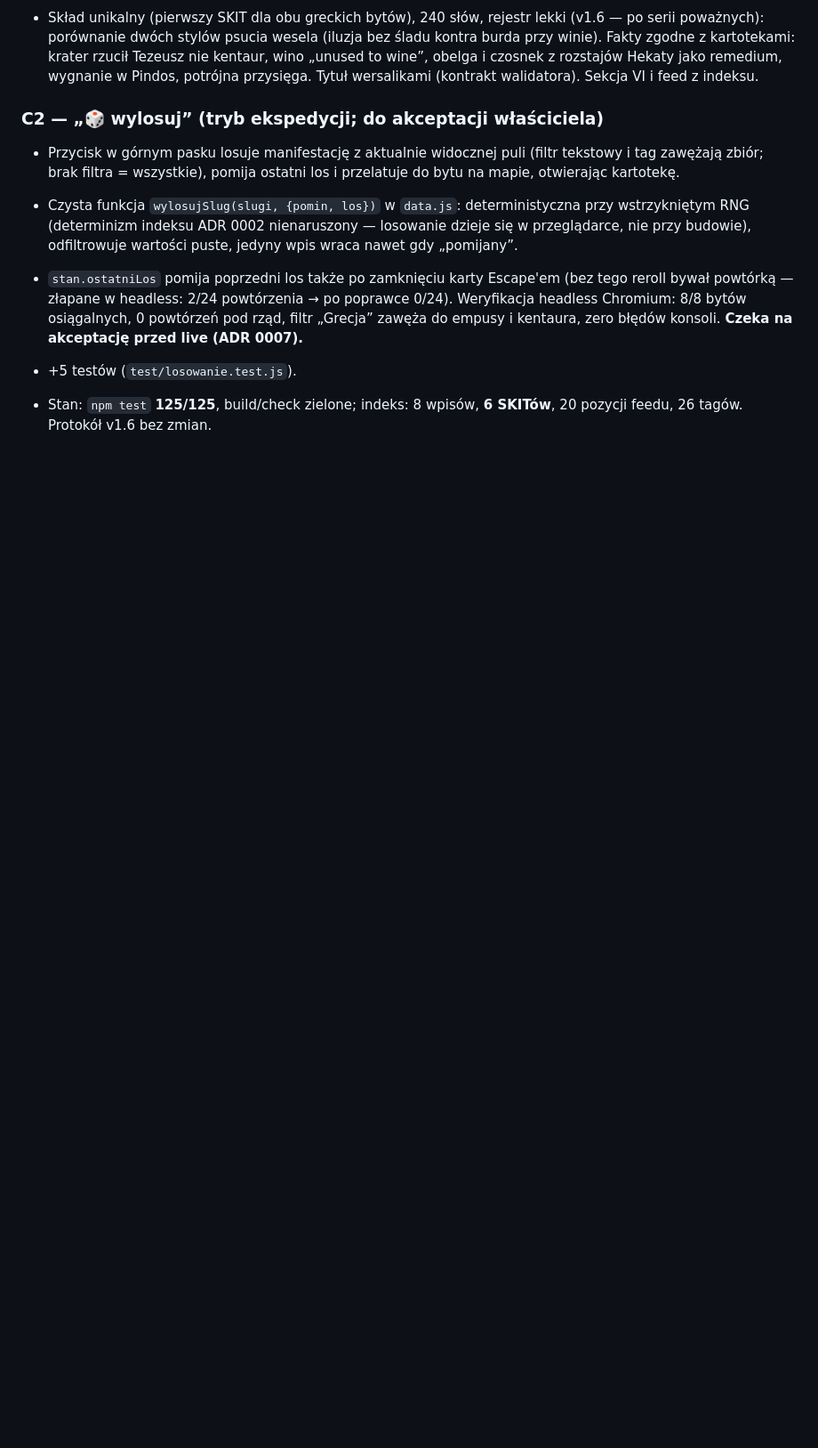
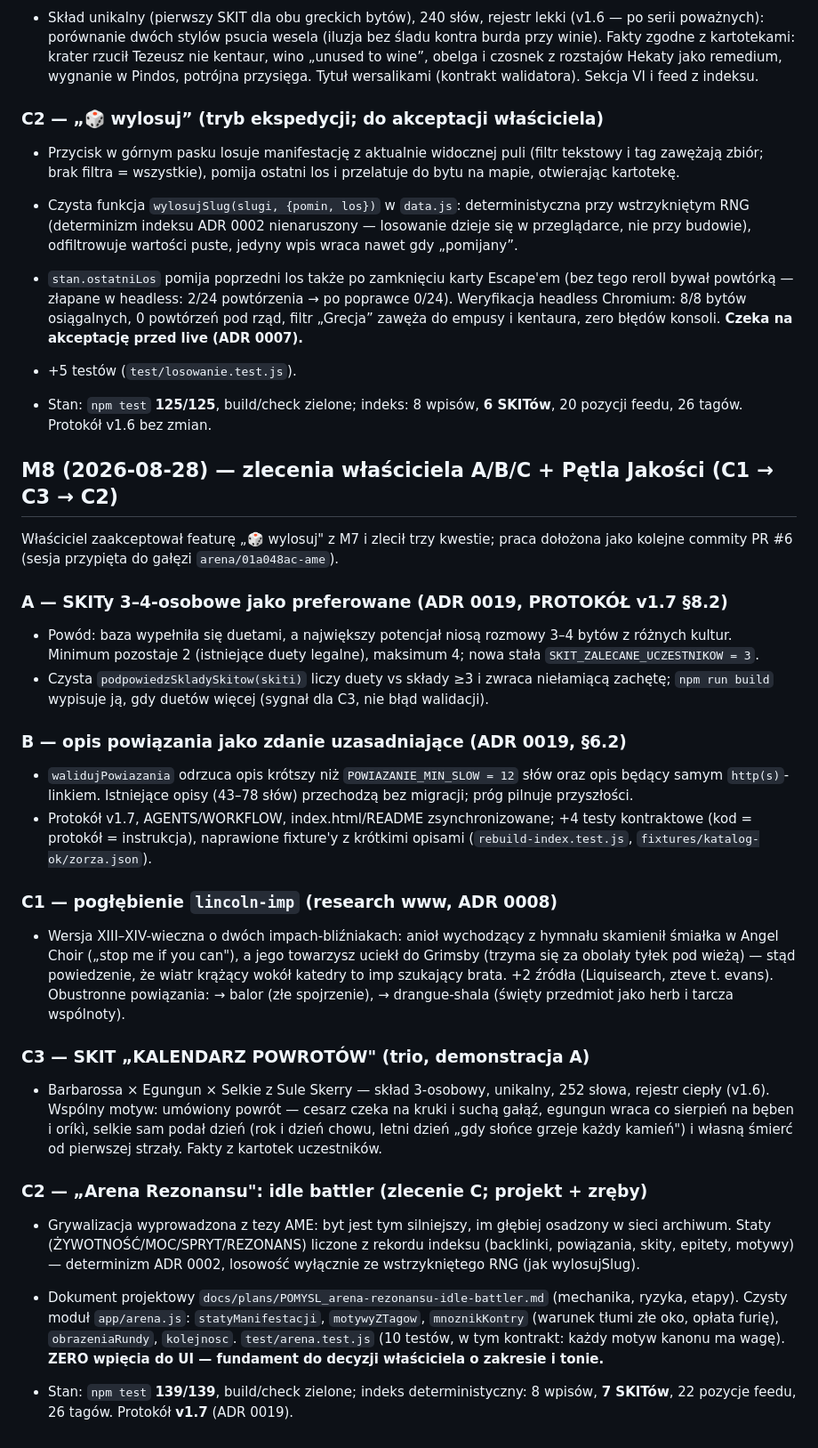
Before and after one commit to szybkoiwyraznie-rgb/AME, a Markdown page: docs/PROJECT_HISTORY.md, the part around the change. Shown at 89% size. GitHub-like rendering; blank space fills up the shorter version.

Commit message:
M8: dokumenty sesji — ROADMAP/PROJECT_HISTORY + HANDOFF M8
Co-authored-by: arena-agent <297053741+arena-agent@users.noreply.github.com>

```diff
--- a/docs/PROJECT_HISTORY.md
+++ b/docs/PROJECT_HISTORY.md
@@ -585,3 +585,60 @@ Sesja bez nowego zlecenia na starcie: po audycie → Pętla Jakości (ADR 0007).
 
 - Stan: `npm test` **125/125**, build/check zielone; indeks: 8 wpisów, **6
   SKITów**, 20 pozycji feedu, 26 tagów. Protokół v1.6 bez zmian.
+
+## M8 (2026-08-28) — zlecenia właściciela A/B/C + Pętla Jakości (C1 → C3 → C2)
+
+Właściciel zaakceptował featurę „🎲 wylosuj" z M7 i zlecił trzy kwestie; praca
+dołożona jako kolejne commity PR #6 (sesja przypięta do gałęzi
+`arena/01a048ac-ame`).
+
+### A — SKITy 3–4-osobowe jako preferowane (ADR 0019, PROTOKÓŁ v1.7 §8.2)
+
+- Powód: baza wypełniła się duetami, a największy potencjał niosą rozmowy 3–4
+  bytów z różnych kultur. Minimum pozostaje 2 (istniejące duety legalne),
+  maksimum 4; nowa stała `SKIT_ZALECANE_UCZESTNIKOW = 3`.
+- Czysta `podpowiedzSkladySkitow(skiti)` liczy duety vs składy ≥3 i zwraca
+  niełamiącą zachętę; `npm run build` wypisuje ją, gdy duetów więcej (sygnał
+  dla C3, nie błąd walidacji).
+
+### B — opis powiązania jako zdanie uzasadniające (ADR 0019, §6.2)
+
+- `walidujPowiazania` odrzuca opis krótszy niż `POWIAZANIE_MIN_SLOW = 12` słów
+  oraz opis będący samym `http(s)`-linkiem. Istniejące opisy (43–78 słów)
+  przechodzą bez migracji; próg pilnuje przyszłości.
+- Protokół v1.7, AGENTS/WORKFLOW, index.html/README zsynchronizowane; +4 testy
+  kontraktowe (kod = protokół = instrukcja), naprawione fixture'y z krótkimi
+  opisami (`rebuild-index.test.js`, `fixtures/katalog-ok/zorza.json`).
+
+### C1 — pogłębienie `lincoln-imp` (research www, ADR 0008)
+
+- Wersja XIII–XIV-wieczna o dwóch impach-bliźniakach: anioł wychodzący z
+  hymnału skamienił śmiałka w Angel Choir („stop me if you can"), a jego
+  towarzysz uciekł do Grimsby (trzyma się za obolały tyłek pod wieżą) — stąd
+  powiedzenie, że wiatr krążący wokół katedry to imp szukający brata. +2 źródła
+  (Liquisearch, zteve t. evans). Obustronne powiązania: → balor (złe spojrzenie),
+  → drangue-shala (święty przedmiot jako herb i tarcza wspólnoty).
+
+### C3 — SKIT „KALENDARZ POWROTÓW" (trio, demonstracja A)
+
+- Barbarossa × Egungun × Selkie z Sule Skerry — skład 3-osobowy, unikalny, 252
+  słowa, rejestr ciepły (v1.6). Wspólny motyw: umówiony powrót — cesarz czeka na
+  kruki i suchą gałąź, egungun wraca co sierpień na bęben i oríkì, selkie sam
+  podał dzień (rok i dzień chowu, letni dzień „gdy słońce grzeje każdy kamień")
+  i własną śmierć od pierwszej strzały. Fakty z kartotek uczestników.
+
+### C2 — „Arena Rezonansu": idle battler (zlecenie C; projekt + zręby)
+
+- Grywalizacja wyprowadzona z tezy AME: byt jest tym silniejszy, im głębiej
+  osadzony w sieci archiwum. Staty (ŻYWOTNOŚĆ/MOC/SPRYT/REZONANS) liczone z
+  rekordu indeksu (backlinki, powiązania, skity, epitety, motywy) — determinizm
+  ADR 0002, losowość wyłącznie ze wstrzykniętego RNG (jak wylosujSlug).
+- Dokument projektowy `docs/plans/POMYSL_arena-rezonansu-idle-battler.md`
+  (mechanika, ryzyka, etapy). Czysty moduł `app/arena.js`: `statyManifestacji`,
+  `motywyZTagow`, `mnoznikKontry` (warunek tłumi złe oko, opłata furię),
+  `obrazeniaRundy`, `kolejnosc`. `test/arena.test.js` (10 testów, w tym kontrakt:
+  każdy motyw kanonu ma wagę). **ZERO wpięcia do UI — fundament do decyzji
+  właściciela o zakresie i tonie.**
+
+- Stan: `npm test` **139/139**, build/check zielone; indeks deterministyczny:
+  8 wpisów, **7 SKITów**, 22 pozycje feedu, 26 tagów. Protokół **v1.7** (ADR 0019).
```
Also changed, not shown: docs/ROADMAP.md (+18 -0 lines), docs/setup/HANDOFF_2026-08-28-M8.md (added, +80 -0 lines).
